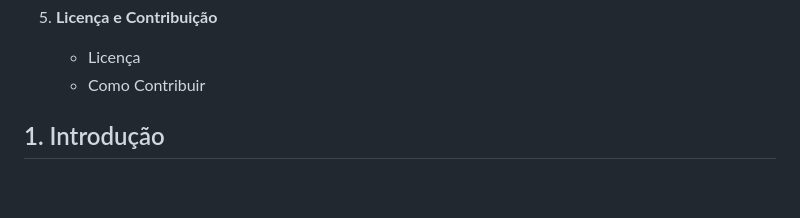
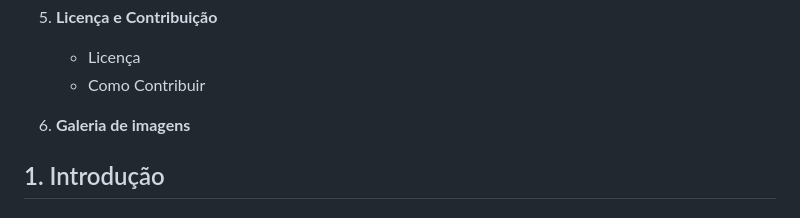
Before and after one commit to christianduhp/website-nutricionista, a Markdown page: README.md, the part around one of its changes. GitHub-like rendering; blank space fills up the shorter version.

```diff
--- a/README.md
+++ b/README.md
@@ -46,6 +46,8 @@ Este projeto consiste em um website para um nutricionista, com funcionalidades q
 5. **Licença e Contribuição**
     - Licença
     - Como Contribuir
+
+6. **Galeria de imagens**
 
 ## 1. Introdução
 
```
Also changed, not shown: other parts of README.md (+30 -1 lines).
